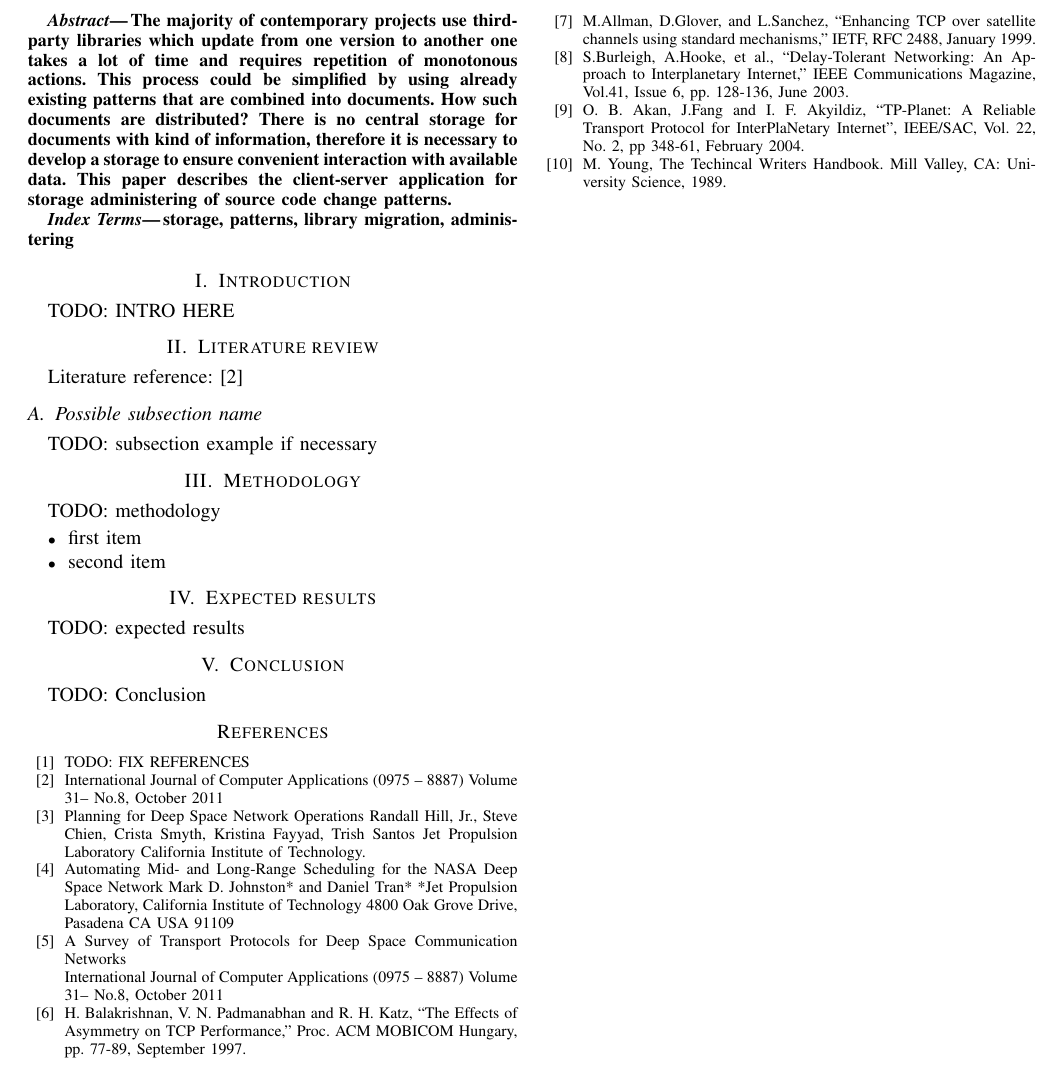
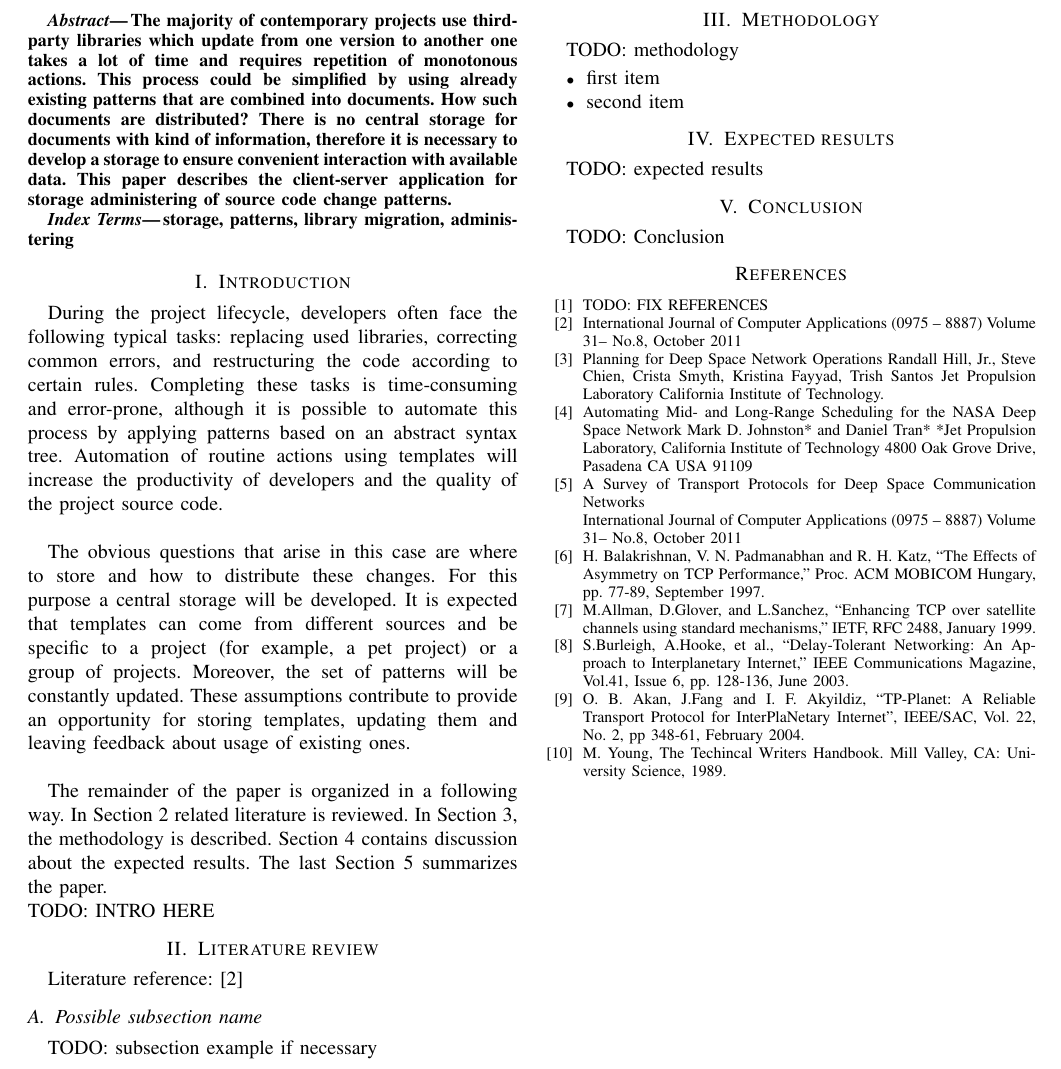
Before and after one commit to andrewt0301/pattern-store, a LaTeX paper (project proposal/main.tex): part of the page, cut so that both start at the same text. Compiled offline with pdfLaTeX.

Commit message:
Added text to introduction

```diff
--- a/project proposal/main.tex
+++ b/project proposal/main.tex
@@ -23,6 +23,7 @@
 %\usepackage{times} % assumes new font selection scheme installed
 %\usepackage{amsmath} % assumes amsmath package installed
 %\usepackage{amssymb}  % assumes amsmath package installed
+\usepackage{indentfirst}
 
 \title{\LARGE \bf
 Client-Server Application for Storage Administering of Source Code Change Patterns
@@ -59,8 +60,26 @@ storage, patterns, library migration, administering
 
 %%%%%%%%%%%%%%%%%%%%%%%%%%%%%%%%%%%%%%%%%%%%%%%%%%%%%%%%%%%%%%%%%%%%%%%%%%%%%%%%
 \section{Introduction}
+During the project lifecycle, developers often face the following
+typical tasks: replacing used libraries, correcting common errors,
+and restructuring the code according to certain rules. Completing
+these tasks is time-consuming and error-prone, although it is
+possible to automate this process by applying patterns based on an
+abstract syntax tree. Automation of routine actions using templates
+will increase the productivity of developers and the quality of the
+project source code. \\
 
-TODO: INTRO HERE
+The obvious questions that arise in this case are where to store and
+how to distribute these changes. For this purpose a central storage
+will be developed. It is expected that templates can come from
+different sources and be specific to a project (for example, a pet
+project) or a group of projects. Moreover, the set of patterns will
+be constantly updated. These assumptions contribute to provide an opportunity for storing templates, updating them and leaving feedback about usage of existing ones. \\
+
+The remainder of the paper is organized in a following way. In
+Section 2 related literature is reviewed. In Section 3, the
+methodology is described. Section 4 contains discussion about the expected results. The last Section 5 summarizes the paper.
+\\ TODO: INTRO HERE
 
 \section{Literature review}
 Literature reference: \cite{c1}
```
